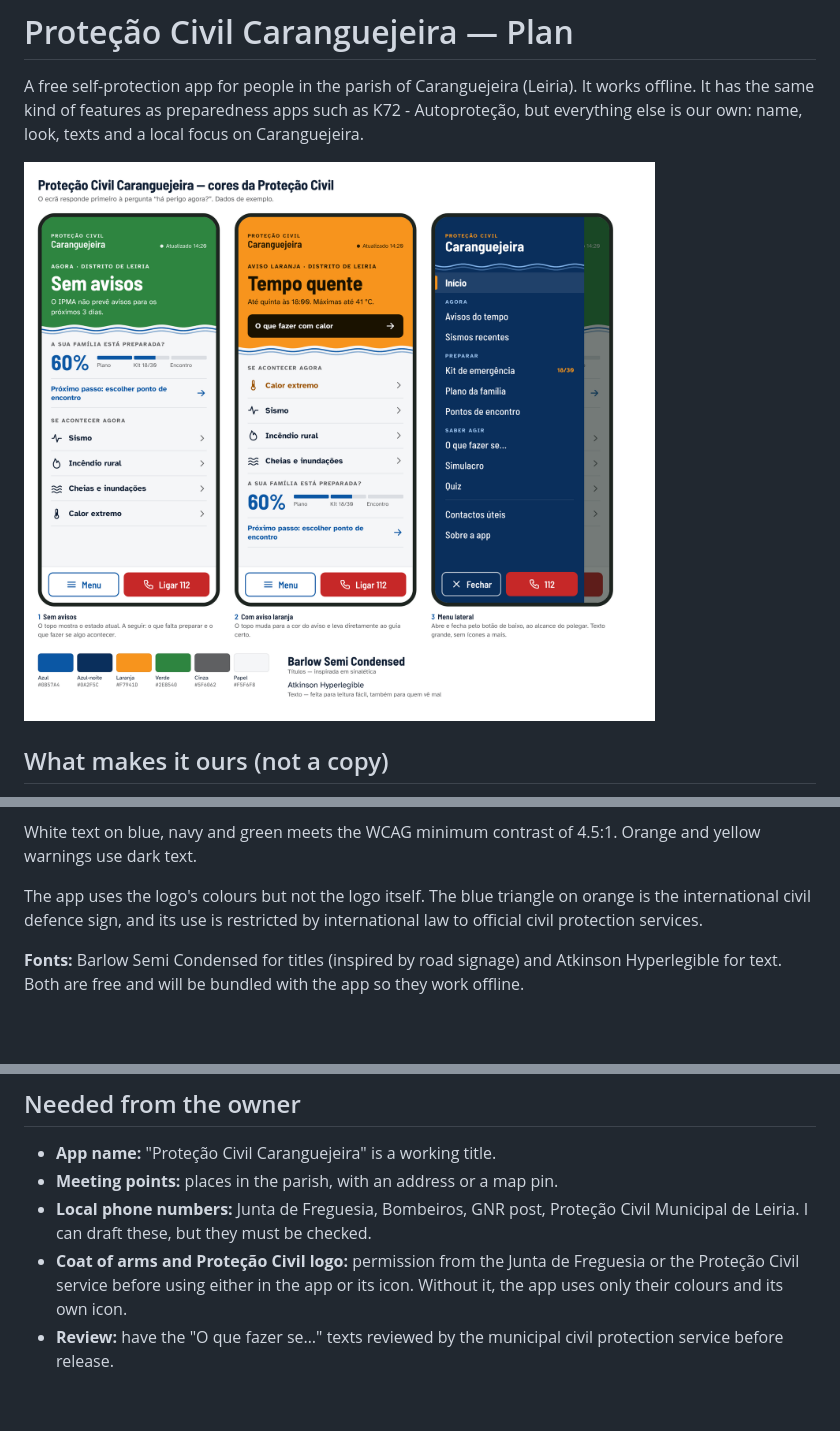
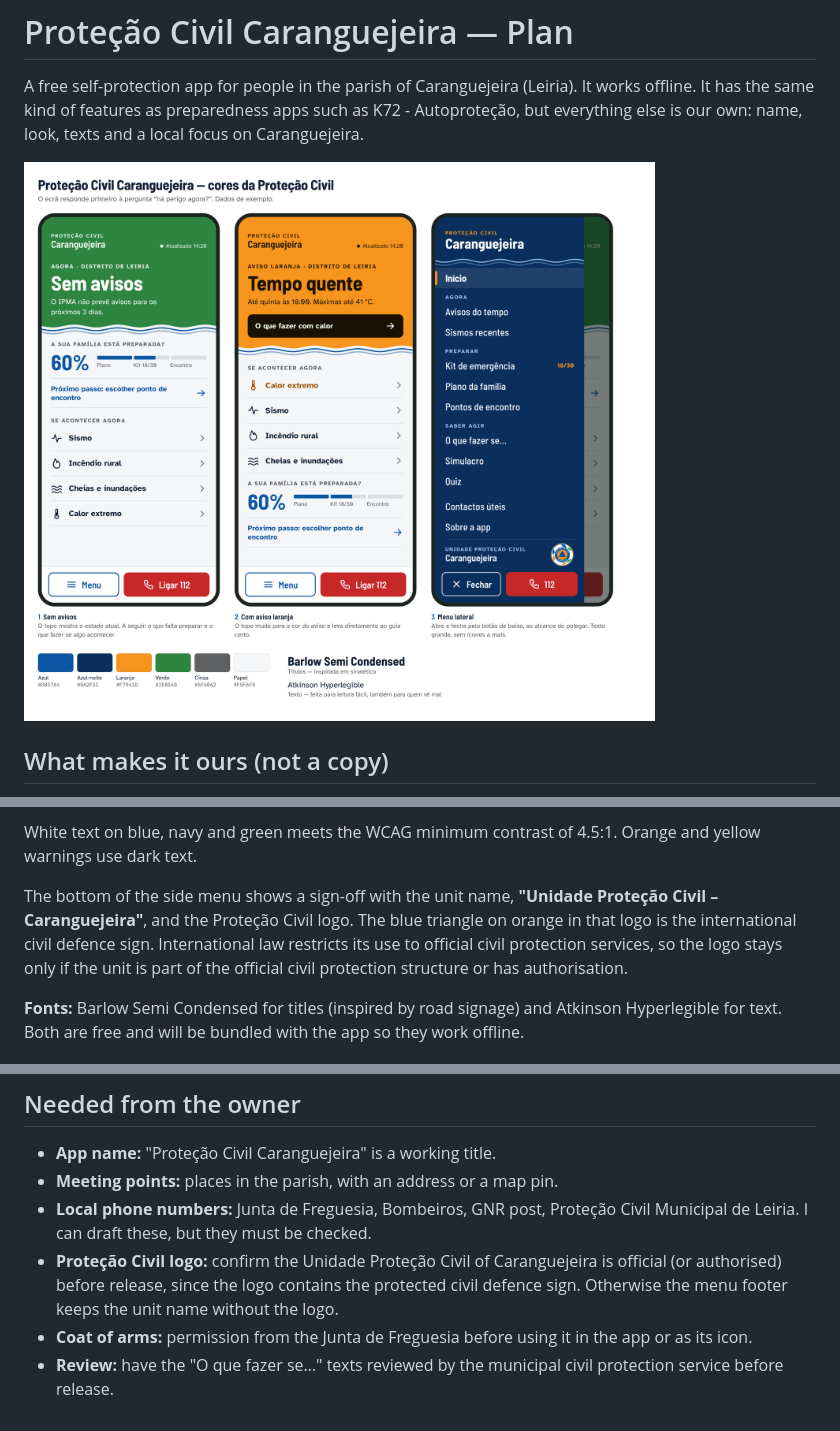
Before and after one commit to edualves96/protecao_civil_carangueira, a Markdown page: PLAN.md, 3 parts joined by grey strips. GitHub-like rendering; pictures changed too: docs/proposta-visual.png; blank space fills up the shorter version.

Commit message:
Add unit name and Proteção Civil logo to the side menu footer
The side menu now ends with "Unidade Proteção Civil – Caranguejeira" and
the round logo (cut out of the supplied image), above the Fechar/112 bar.
Menu spacing tightened so it fits on a 390x844 screen. The plan notes the
logo needs the unit to be official or authorised.

Co-Authored-By: Claude Opus 5.5 <noreply@anthropic.com>
Claude-Session: https://claude.ai/code/session_01V2qczaoQD91TbXtPL88Pc4

```diff
--- a/PLAN.md
+++ b/PLAN.md
@@ -72,9 +72,12 @@ a big orange area always means a warning.
 White text on blue, navy and green meets the WCAG minimum contrast of 4.5:1.
 Orange and yellow warnings use dark text.
 
-The app uses the logo's colours but not the logo itself. The blue triangle on
-orange is the international civil defence sign, and its use is restricted by
-international law to official civil protection services.
+The bottom of the side menu shows a sign-off with the unit name, **"Unidade
+Proteção Civil – Caranguejeira"**, and the Proteção Civil logo. The blue
+triangle on orange in that logo is the international civil defence sign.
+International law restricts its use to official civil protection services, so
+the logo stays only if the unit is part of the official civil protection
+structure or has authorisation.
 
 **Fonts:** Barlow Semi Condensed for titles (inspired by road signage) and Atkinson
 Hyperlegible for text. Both are free and will be bundled with the app so they work offline.
@@ -127,5 +131,6 @@ Each step ends with something you can open and try on your phone.
 - **App name:** "Proteção Civil Caranguejeira" is a working title.
 - **Meeting points:** places in the parish, with an address or a map pin.
 - **Local phone numbers:** Junta de Freguesia, Bombeiros, GNR post, Proteção Civil Municipal de Leiria. I can draft these, but they must be checked.
-- **Coat of arms and Proteção Civil logo:** permission from the Junta de Freguesia or the Proteção Civil service before using either in the app or its icon. Without it, the app uses only their colours and its own icon.
+- **Proteção Civil logo:** confirm the Unidade Proteção Civil of Caranguejeira is official (or authorised) before release, since the logo contains the protected civil defence sign. Otherwise the menu footer keeps the unit name without the logo.
+- **Coat of arms:** permission from the Junta de Freguesia before using it in the app or as its icon.
 - **Review:** have the "O que fazer se…" texts reviewed by the municipal civil protection service before release.
```
Also changed, not shown: other parts of PLAN.md (+1 -0 lines), docs/ecras/3-menu-lateral.png, docs/mockup/logo-protecao-civil.png (added), 1 other file.
